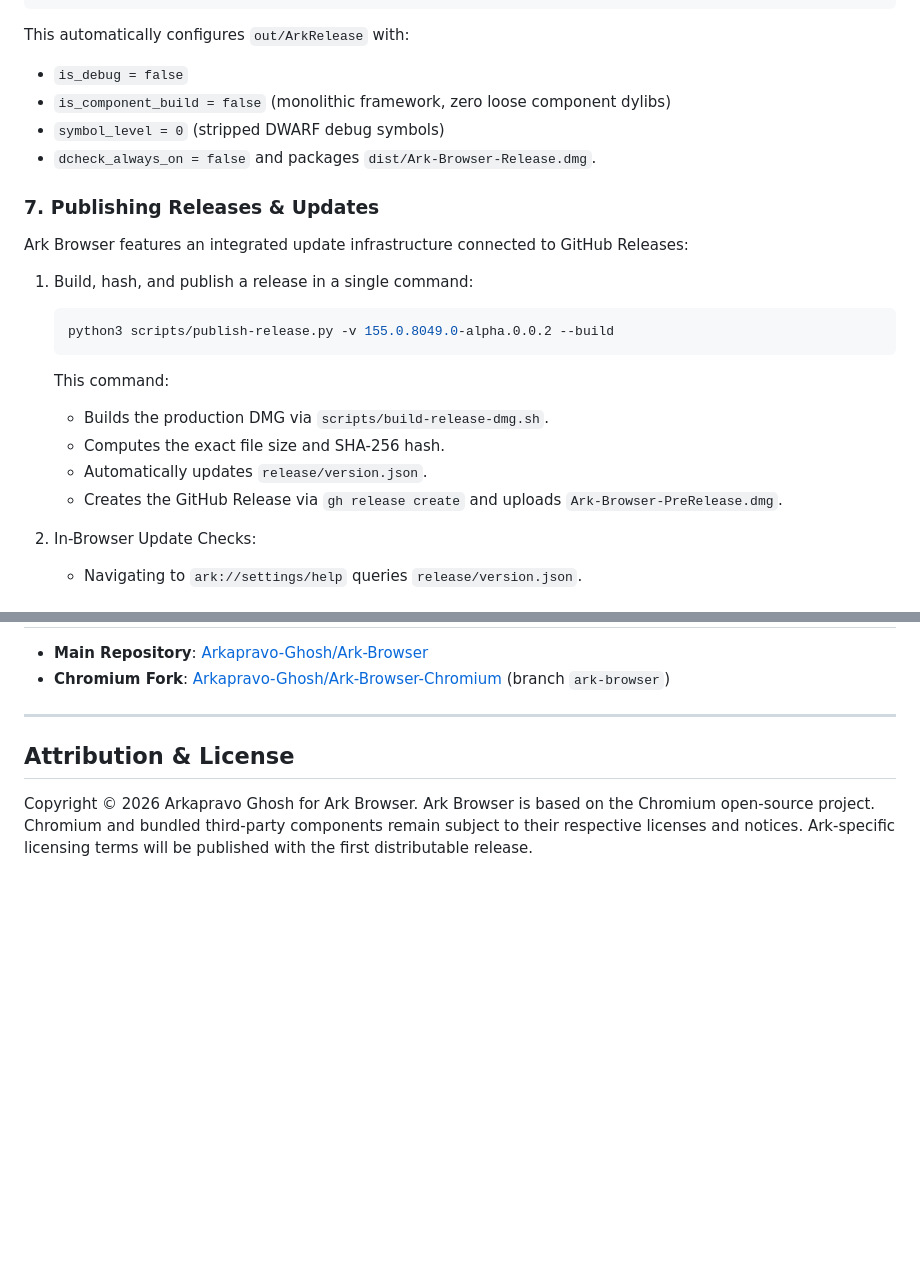
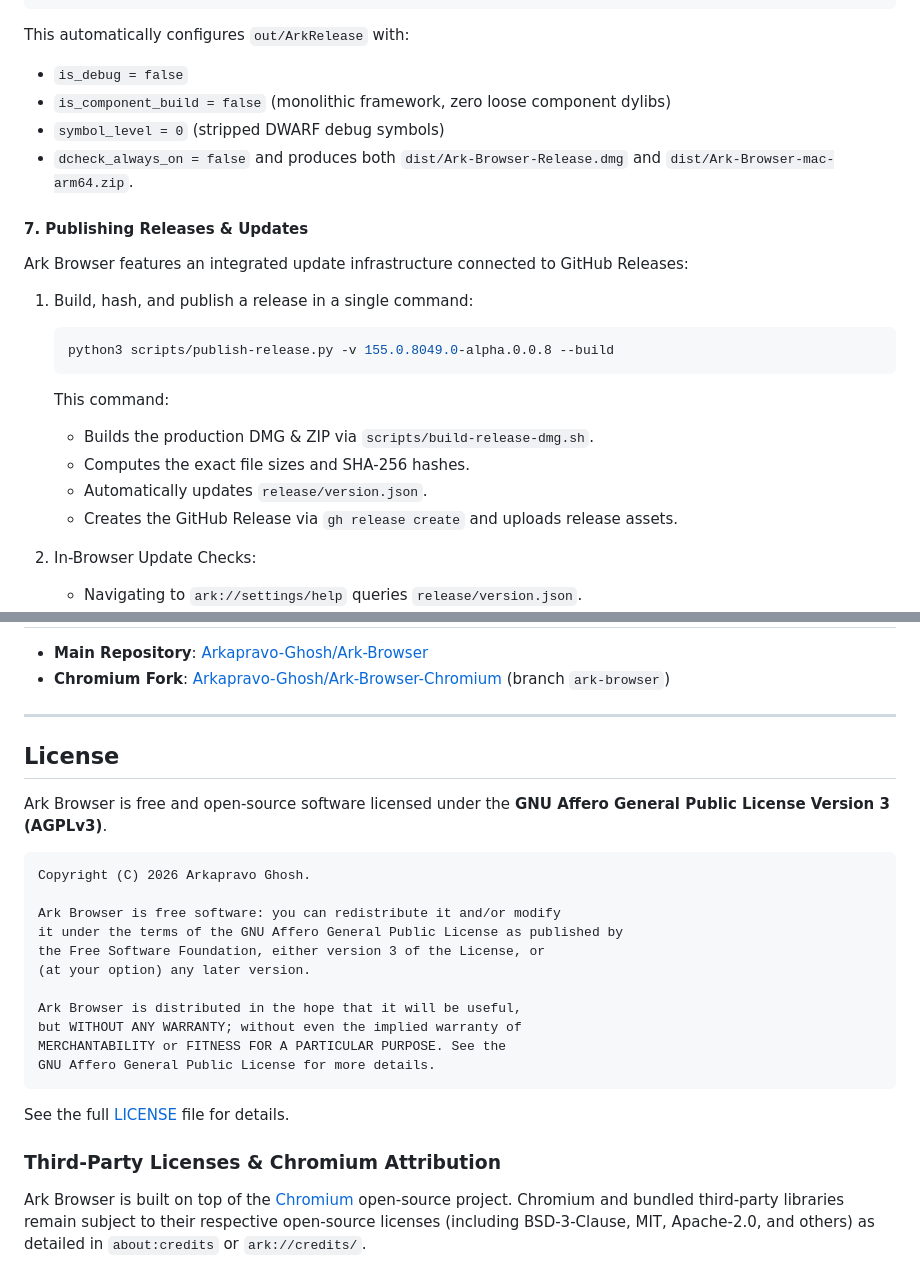
Before and after one commit to Arkapravo-Ghosh/Ark-Browser, a Markdown page: README.md, 2 parts joined by grey strips. Drawn GitHub-style; blank space fills up the shorter version.

````diff
--- a/README.md
+++ b/README.md
@@ -129,21 +185,21 @@ This automatically configures `out/ArkRelease` with:
 - `is_component_build = false` (monolithic framework, zero loose component dylibs)
 - `symbol_level = 0` (stripped DWARF debug symbols)
 - `dcheck_always_on = false`
-and packages `dist/Ark-Browser-Release.dmg`.
+and produces both `dist/Ark-Browser-Release.dmg` and `dist/Ark-Browser-mac-arm64.zip`.
 
-### 7. Publishing Releases & Updates
+#### 7. Publishing Releases & Updates
 
 Ark Browser features an integrated update infrastructure connected to GitHub Releases:
 
 1. Build, hash, and publish a release in a single command:
    ```zsh
-   python3 scripts/publish-release.py -v 155.0.8049.0-alpha.0.0.2 --build
+   python3 scripts/publish-release.py -v 155.0.8049.0-alpha.0.0.8 --build
    ```
    This command:
-   - Builds the production DMG via `scripts/build-release-dmg.sh`.
-   - Computes the exact file size and SHA-256 hash.
+   - Builds the production DMG & ZIP via `scripts/build-release-dmg.sh`.
+   - Computes the exact file sizes and SHA-256 hashes.
    - Automatically updates `release/version.json`.
-   - Creates the GitHub Release via `gh release create` and uploads `Ark-Browser-PreRelease.dmg`.
+   - Creates the GitHub Release via `gh release create` and uploads release assets.
 
 2. In-Browser Update Checks:
    - Navigating to `ark://settings/help` queries `release/version.json`.
@@ -160,7 +216,25 @@ Ark Browser features an integrated update infrastructure connected to GitHub Rel
 
 ---
 
-## Attribution & License
+## License
 
-Copyright © 2026 Arkapravo Ghosh for Ark Browser.
-Ark Browser is based on the Chromium open-source project. Chromium and bundled third-party components remain subject to their respective licenses and notices. Ark-specific licensing terms will be published with the first distributable release.
+Ark Browser is free and open-source software licensed under the **GNU Affero General Public License Version 3 (AGPLv3)**.
+
+```text
+Copyright (C) 2026 Arkapravo Ghosh.
+
+Ark Browser is free software: you can redistribute it and/or modify
+it under the terms of the GNU Affero General Public License as published by
+the Free Software Foundation, either version 3 of the License, or
+(at your option) any later version.
+
+Ark Browser is distributed in the hope that it will be useful,
+but WITHOUT ANY WARRANTY; without even the implied warranty of
+MERCHANTABILITY or FITNESS FOR A PARTICULAR PURPOSE. See the
+GNU Affero General Public License for more details.
+```
+
+See the full [LICENSE](LICENSE) file for details.
+
+### Third-Party Licenses & Chromium Attribution
+Ark Browser is built on top of the [Chromium](https://www.chromium.org/) open-source project. Chromium and bundled third-party libraries remain subject to their respective open-source licenses (including BSD-3-Clause, MIT, Apache-2.0, and others) as detailed in `about:credits` or `ark://credits/`.
````
Also changed, not shown: other parts of README.md (+77 -21 lines).
